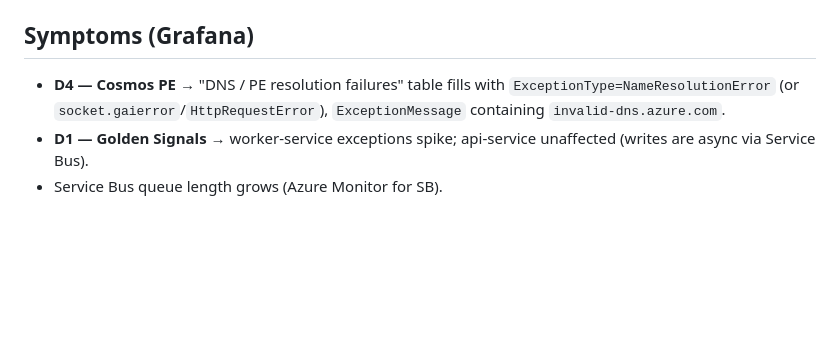
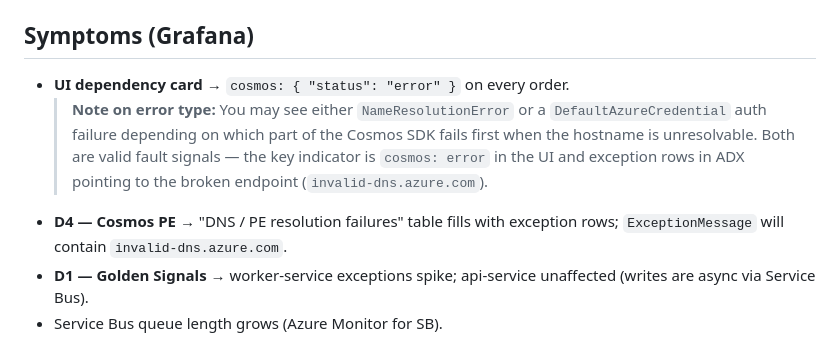
Before and after one commit to kunalchandratre1/ai-observability-sre-demo, a Markdown page: docs/runbooks/03-cosmos-private-endpoint.md, the part around the change. Drawn GitHub-style; blank space fills up the shorter version.

Commit message:
docs: update cosmos-dns-break symptoms - auth error vs DNS error depending on SDK path

```diff
--- a/docs/runbooks/03-cosmos-private-endpoint.md
+++ b/docs/runbooks/03-cosmos-private-endpoint.md
@@ -34,7 +34,9 @@ This rewrites the Cosmos hostname inside the worker to `*.invalid-dns.azure.com`
 This simulates the real-world scenario where the **Cosmos Private Endpoint DNS Zone link is removed** from the AKS VNet — the hostname `*.documents.azure.com` no longer resolves to the private IP (`10.40.x.x`) and instead fails with `NXDOMAIN`.
 
 ## Symptoms (Grafana)
-- **D4 — Cosmos PE** → "DNS / PE resolution failures" table fills with `ExceptionType=NameResolutionError` (or `socket.gaierror`/`HttpRequestError`), `ExceptionMessage` containing `invalid-dns.azure.com`.
+- **UI dependency card** → `cosmos: { "status": "error" }` on every order.
+  > **Note on error type:** You may see either `NameResolutionError` or a `DefaultAzureCredential` auth failure depending on which part of the Cosmos SDK fails first when the hostname is unresolvable. Both are valid fault signals — the key indicator is `cosmos: error` in the UI and exception rows in ADX pointing to the broken endpoint (`invalid-dns.azure.com`).
+- **D4 — Cosmos PE** → "DNS / PE resolution failures" table fills with exception rows; `ExceptionMessage` will contain `invalid-dns.azure.com`.
 - **D1 — Golden Signals** → worker-service exceptions spike; api-service unaffected (writes are async via Service Bus).
 - Service Bus queue length grows (Azure Monitor for SB).
 
```
